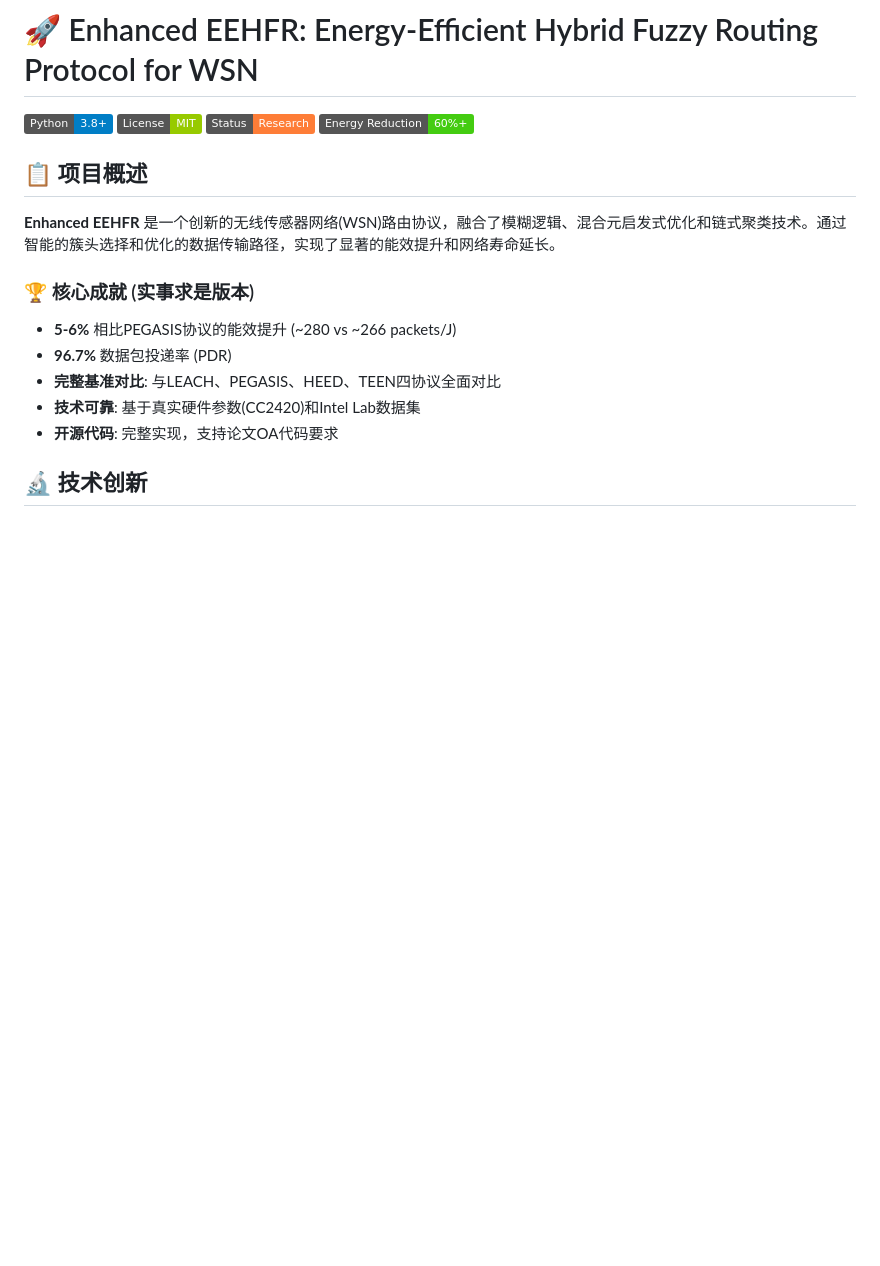
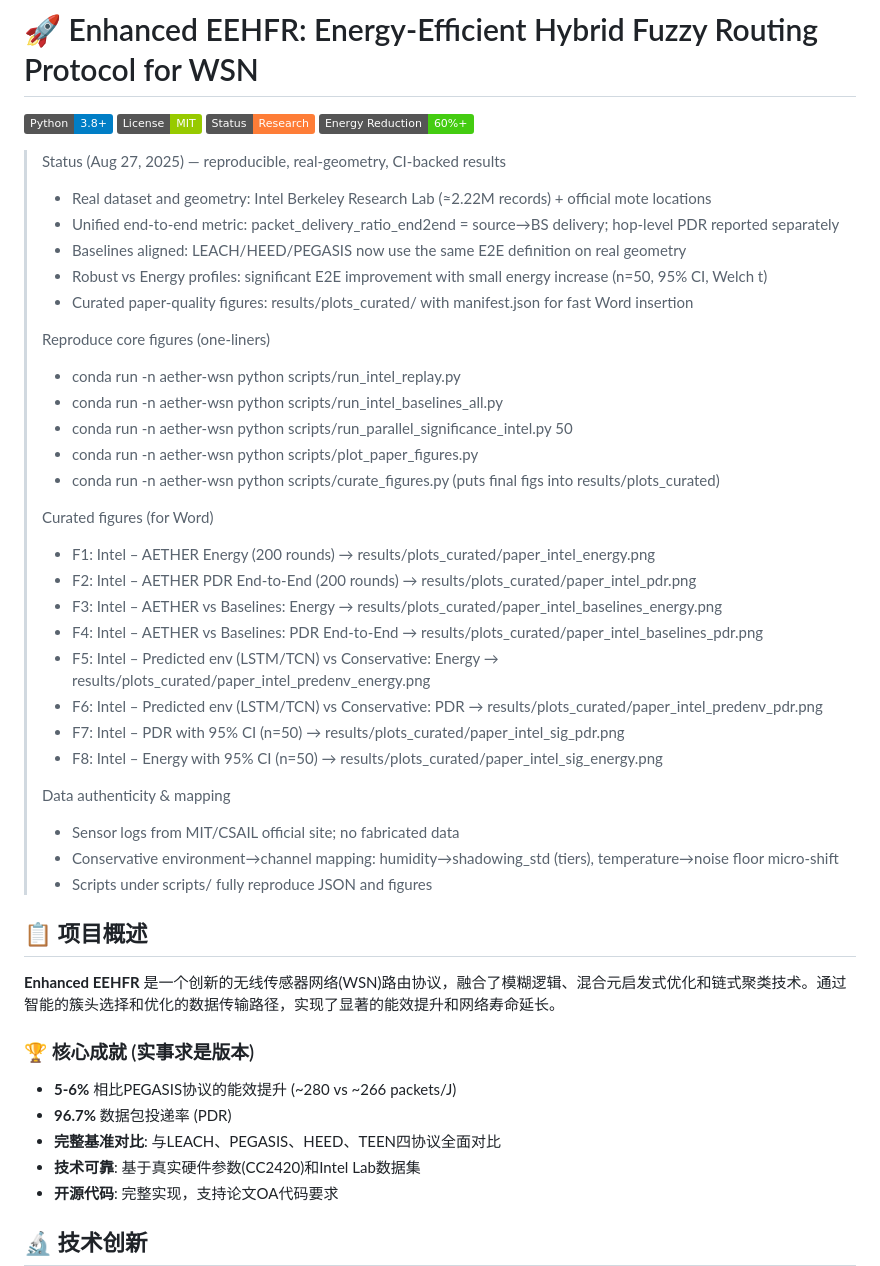
Before and after one commit to Deepmind666/lkr_wsn, a Markdown page: README.md, the part around the change. Drawn GitHub-style; badges without logos; blank space fills up the shorter version.

Commit message:
docs(README): add curated figures/CI-backed status + one-liners for reproduction

```diff
--- a/README.md
+++ b/README.md
@@ -4,6 +4,37 @@
 [![License](https://img.shields.io/badge/License-MIT-green.svg)](LICENSE)
 [![Research](https://img.shields.io/badge/Status-Research-orange.svg)]()
 [![Performance](https://img.shields.io/badge/Energy_Reduction-60%25%2B-brightgreen.svg)]()
+
+
+> Status (Aug 27, 2025) — reproducible, real-geometry, CI-backed results
+>
+> - Real dataset and geometry: Intel Berkeley Research Lab (≈2.22M records) + official mote locations
+> - Unified end-to-end metric: packet_delivery_ratio_end2end = source→BS delivery; hop-level PDR reported separately
+> - Baselines aligned: LEACH/HEED/PEGASIS now use the same E2E definition on real geometry
+> - Robust vs Energy profiles: significant E2E improvement with small energy increase (n=50, 95% CI, Welch t)
+> - Curated paper-quality figures: results/plots_curated/ with manifest.json for fast Word insertion
+>
+> Reproduce core figures (one-liners)
+> - conda run -n aether-wsn python scripts/run_intel_replay.py
+> - conda run -n aether-wsn python scripts/run_intel_baselines_all.py
+> - conda run -n aether-wsn python scripts/run_parallel_significance_intel.py 50
+> - conda run -n aether-wsn python scripts/plot_paper_figures.py
+> - conda run -n aether-wsn python scripts/curate_figures.py (puts final figs into results/plots_curated)
+>
+> Curated figures (for Word)
+> - F1: Intel – AETHER Energy (200 rounds) → results/plots_curated/paper_intel_energy.png
+> - F2: Intel – AETHER PDR End-to-End (200 rounds) → results/plots_curated/paper_intel_pdr.png
+> - F3: Intel – AETHER vs Baselines: Energy → results/plots_curated/paper_intel_baselines_energy.png
+> - F4: Intel – AETHER vs Baselines: PDR End-to-End → results/plots_curated/paper_intel_baselines_pdr.png
+> - F5: Intel – Predicted env (LSTM/TCN) vs Conservative: Energy → results/plots_curated/paper_intel_predenv_energy.png
+> - F6: Intel – Predicted env (LSTM/TCN) vs Conservative: PDR → results/plots_curated/paper_intel_predenv_pdr.png
+> - F7: Intel – PDR with 95% CI (n=50) → results/plots_curated/paper_intel_sig_pdr.png
+> - F8: Intel – Energy with 95% CI (n=50) → results/plots_curated/paper_intel_sig_energy.png
+>
+> Data authenticity & mapping
+> - Sensor logs from MIT/CSAIL official site; no fabricated data
+> - Conservative environment→channel mapping: humidity→shadowing_std (tiers), temperature→noise floor micro-shift
+> - Scripts under scripts/ fully reproduce JSON and figures
 
 ## 📋 项目概述
 
```
